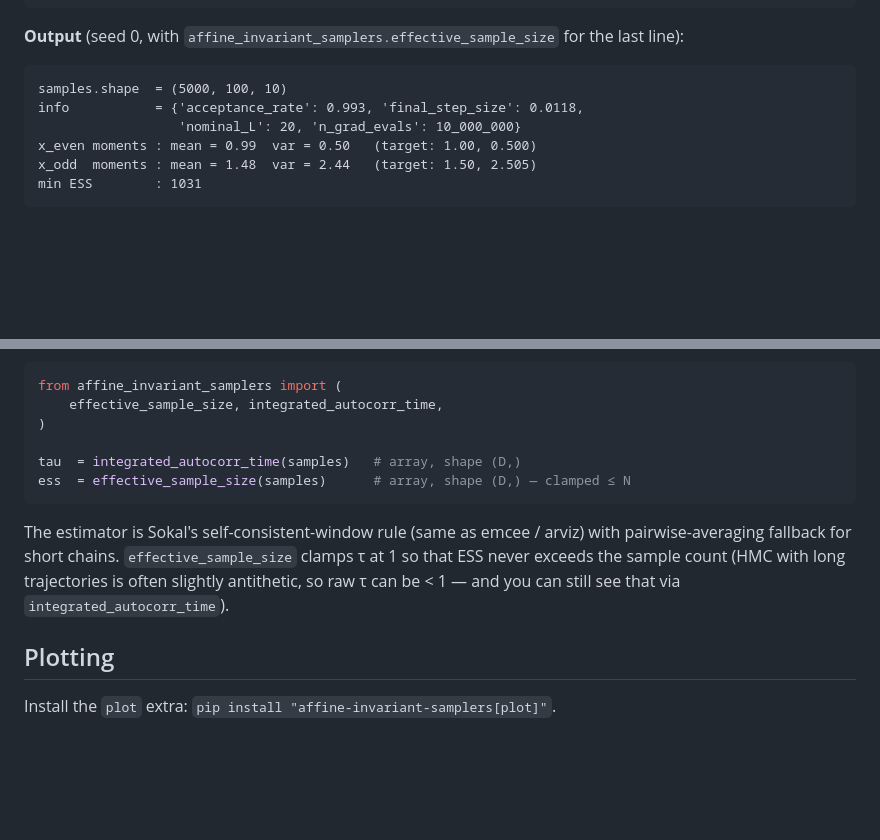
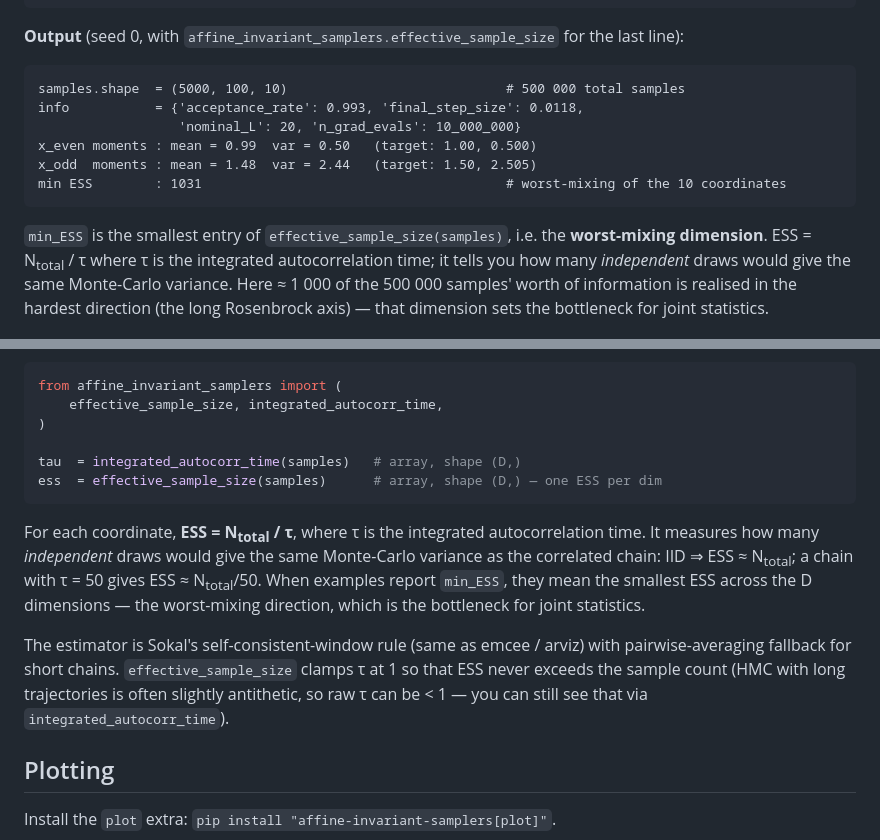
Before and after one commit to yifanc96/AffineInvariantSamplers, a Markdown page: README.md, 2 parts joined by grey strips. GitHub-like rendering; blank space fills up the shorter version.

Commit message:
README: explain min_ESS and tie the ESS definition to examples

````diff
--- a/README.md
+++ b/README.md
@@ -60,13 +60,21 @@ samples, info = sampler_peaches(log_prob, init, num_samples=5000, warmup=1000,
 for the last line):
 
 ```
-samples.shape  = (5000, 100, 10)
+samples.shape  = (5000, 100, 10)                            # 500 000 total samples
 info           = {'acceptance_rate': 0.993, 'final_step_size': 0.0118,
                   'nominal_L': 20, 'n_grad_evals': 10_000_000}
 x_even moments : mean = 0.99  var = 0.50   (target: 1.00, 0.500)
 x_odd  moments : mean = 1.48  var = 2.44   (target: 1.50, 2.505)
-min ESS        : 1031
+min ESS        : 1031                                       # worst-mixing of the 10 coordinates
 ```
+
+`min_ESS` is the smallest entry of `effective_sample_size(samples)`, i.e.
+the **worst-mixing dimension**.  ESS = N<sub>total</sub> / τ where τ is the
+integrated autocorrelation time; it tells you how many *independent* draws
+would give the same Monte-Carlo variance.  Here ≈ 1 000 of the 500 000
+samples' worth of information is realised in the hardest direction (the
+long Rosenbrock axis) — that dimension sets the bottleneck for joint
+statistics.
 
 <p align="center">
   <img src="assets/quickstart_peaches_rosenbrock.png" width="620">
@@ -195,14 +205,23 @@ from affine_invariant_samplers import (
 )
 
 tau  = integrated_autocorr_time(samples)   # array, shape (D,)
-ess  = effective_sample_size(samples)      # array, shape (D,) — clamped ≤ N
+ess  = effective_sample_size(samples)      # array, shape (D,) — one ESS per dim
 ```
 
-The estimator is Sokal's self-consistent-window rule (same as emcee / arviz)
-with pairwise-averaging fallback for short chains.  `effective_sample_size`
-clamps τ at 1 so that ESS never exceeds the sample count (HMC with long
-trajectories is often slightly antithetic, so raw τ can be < 1 — and you
-can still see that via `integrated_autocorr_time`).
+For each coordinate,  **ESS = N<sub>total</sub> / τ**, where τ is the
+integrated autocorrelation time.  It measures how many *independent*
+draws would give the same Monte-Carlo variance as the correlated chain:
+IID ⇒ ESS ≈ N<sub>total</sub>; a chain with τ = 50 gives ESS ≈
+N<sub>total</sub>/50.  When examples report `min_ESS`, they mean the
+smallest ESS across the D dimensions — the worst-mixing direction, which
+is the bottleneck for joint statistics.
+
+The estimator is Sokal's self-consistent-window rule (same as emcee /
+arviz) with pairwise-averaging fallback for short chains.
+`effective_sample_size` clamps τ at 1 so that ESS never exceeds the
+sample count (HMC with long trajectories is often slightly antithetic,
+so raw τ can be < 1 — you can still see that via
+`integrated_autocorr_time`).
 
 ## Plotting
 
````
Also changed, not shown: other parts of README.md (+3 -1 lines).
